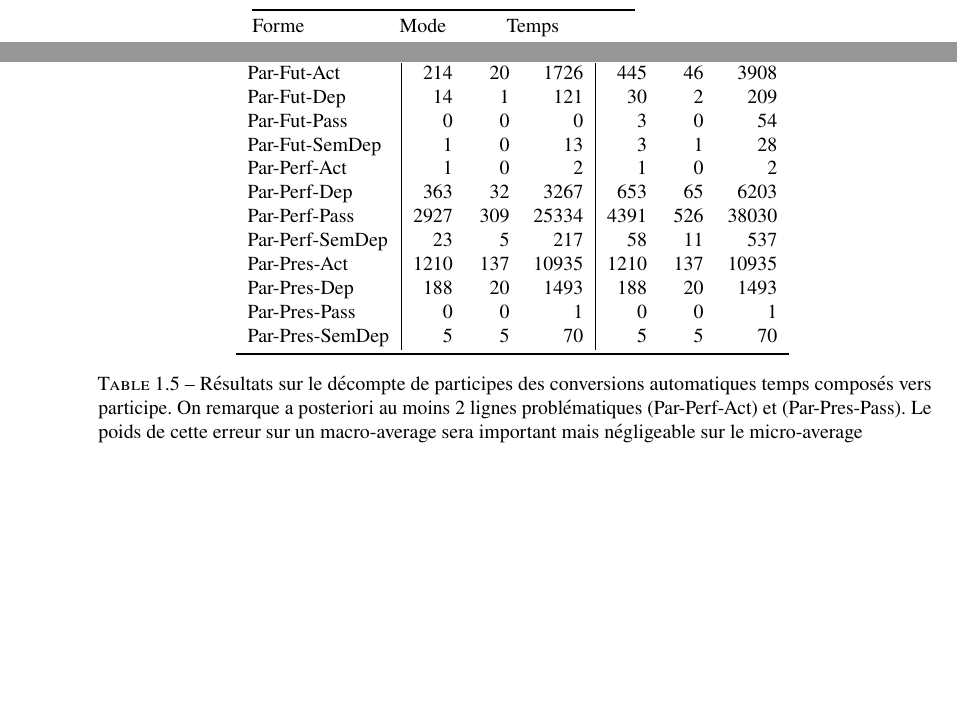
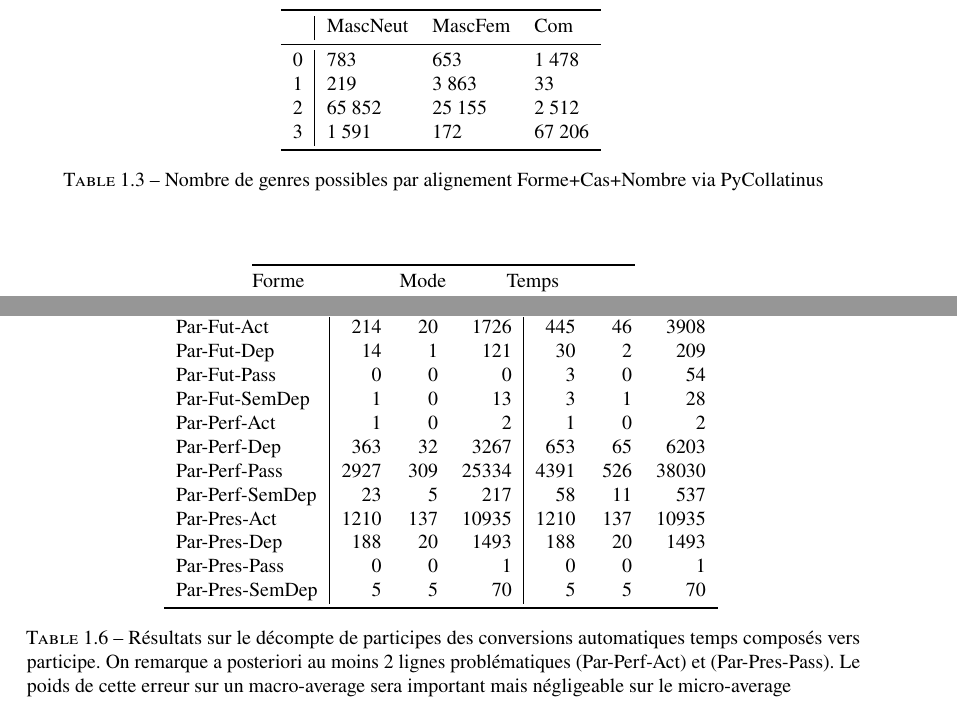
Before and after one commit to PonteIneptique/these-redaction, a LaTeX book (main.tex, which reads chap1_evaluation_lemmatiseurs.tex): two parts of pages 15 and 16 of 27 before the commit and two parts of pages 15 and 17 of 27 after it, joined at a grey line, cut at the place of the change, the shorter picture padded with empty space. Compiled offline with pdfLaTeX.

Commit message:
Ajout de l'alignement PyCollatinus

```diff
--- a/chap1_evaluation_lemmatiseurs.tex
+++ b/chap1_evaluation_lemmatiseurs.tex
@@ -72,6 +72,21 @@ Neut     & 46 479 & 11 151 & 25 381 \\ \bottomrule
 \end{tabular}
 \label{table:lasla:genders-par-pos}
 \caption{Répartition des genres en fonction des POS}
+\end{table}
+
+
+\begin{table}[]
+\centering
+\begin{tabular}{l|lll}
+\toprule
+         & MascNeut & MascFem & Com    \\ \midrule
+0        & 783      & 653     & 1 478  \\
+1        & 219      & 3 863   & 33     \\
+2        & 65 852   & 25 155  & 2 512  \\
+3        & 1 591    & 172     & 67 206 \\ \bottomrule
+\end{tabular}
+\label{table:lasla:genders-alignement}
+\caption{Nombre de genres possibles par alignement Forme+Cas+Nombre via PyCollatinus}
 \end{table}
 
 \newpara
```
Also changed, not shown: glossaire.tex (+4 -4 lines), chap1_evaluation_lemmatiseurs.tex (2 more changed lines).
